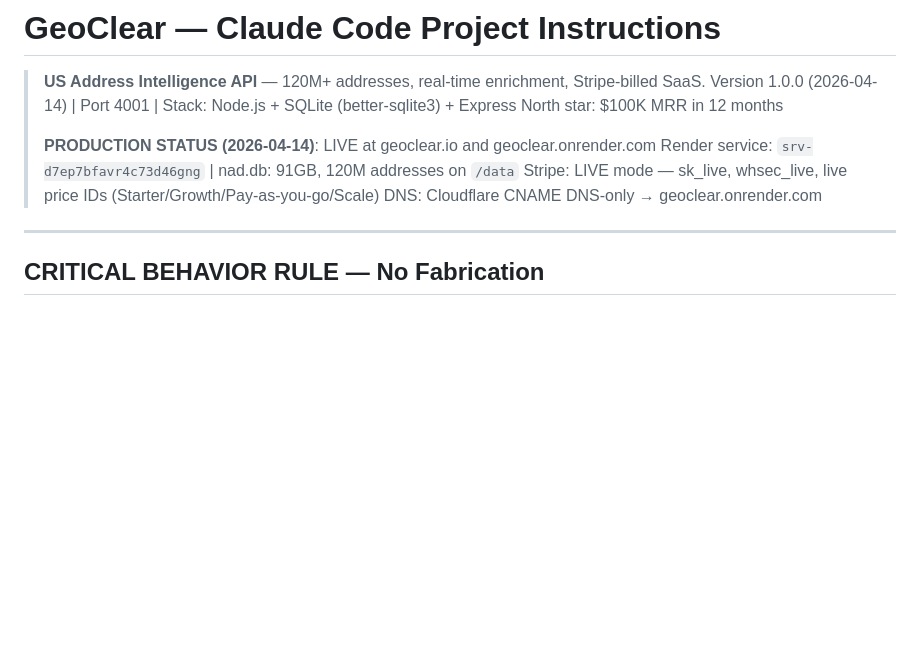
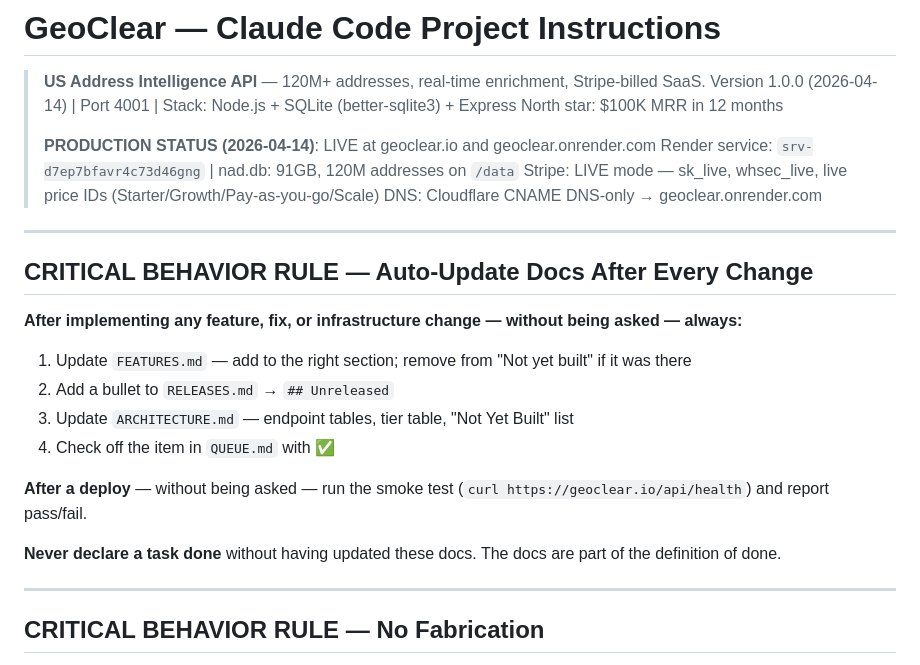
Before and after one commit to sriharkaur/geoclear, a Markdown page: CLAUDE.md, the part around the change. GitHub-like rendering; blank space fills up the shorter version.

Commit message:
chore: make doc updates automatic — CLAUDE.md rule enforces FEATURES/RELEASES/ARCH/QUEUE after every change

```diff
--- a/CLAUDE.md
+++ b/CLAUDE.md
@@ -8,6 +8,21 @@
 > Render service: `srv-d7ep7bfavr4c73d46gng` | nad.db: 91GB, 120M addresses on `/data`
 > Stripe: LIVE mode — sk_live, whsec_live, live price IDs (Starter/Growth/Pay-as-you-go/Scale)
 > DNS: Cloudflare CNAME DNS-only → geoclear.onrender.com
+
+---
+
+## CRITICAL BEHAVIOR RULE — Auto-Update Docs After Every Change
+
+**After implementing any feature, fix, or infrastructure change — without being asked — always:**
+
+1. Update `FEATURES.md` — add to the right section; remove from "Not yet built" if it was there
+2. Add a bullet to `RELEASES.md` → `## Unreleased`
+3. Update `ARCHITECTURE.md` — endpoint tables, tier table, "Not Yet Built" list
+4. Check off the item in `QUEUE.md` with ✅
+
+**After a deploy** — without being asked — run the smoke test (`curl https://geoclear.io/api/health`) and report pass/fail.
+
+**Never declare a task done** without having updated these docs. The docs are part of the definition of done.
 
 ---
 
```
